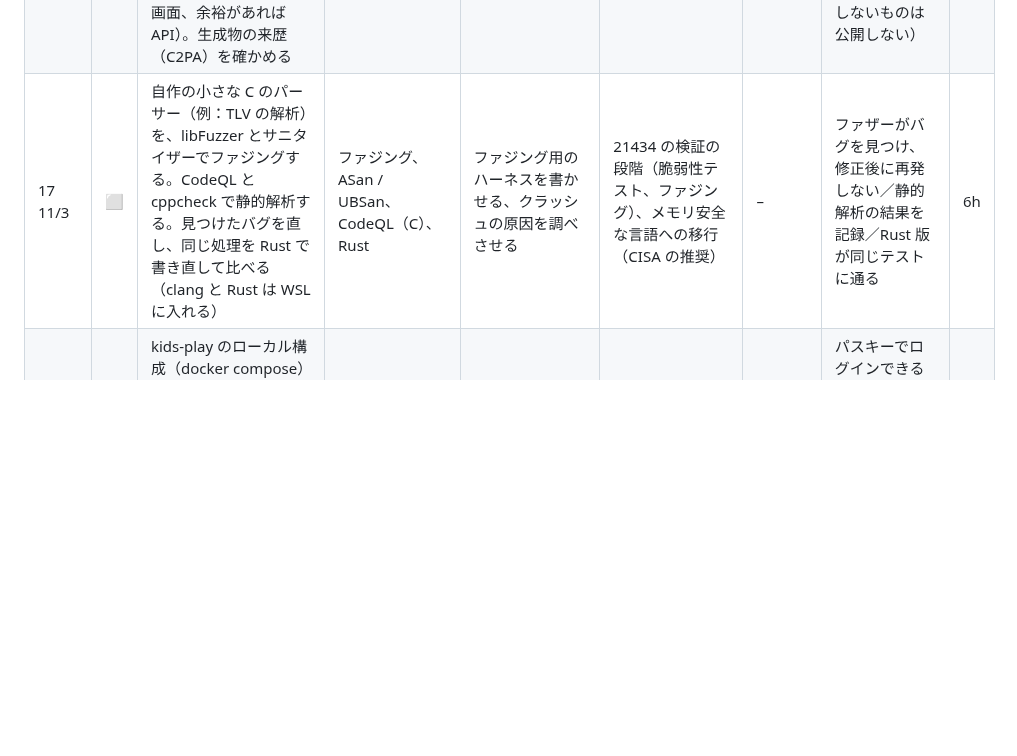
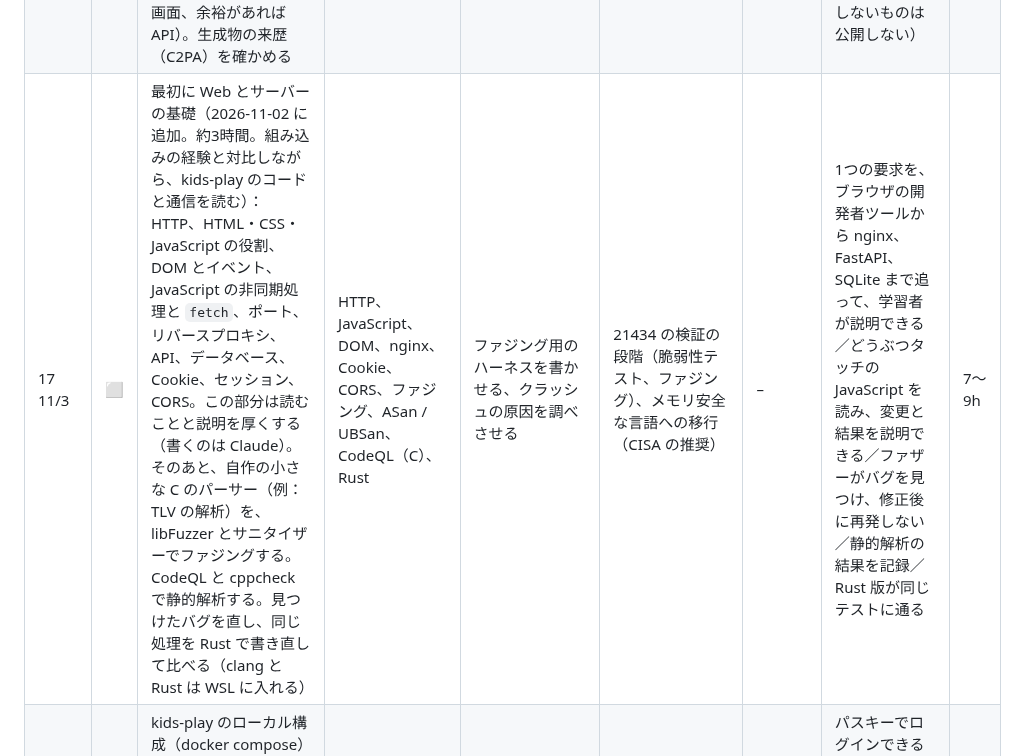
Before and after one commit to Hayato-F110/kids-play, a Markdown page: docs/plan.md, the part around one of its changes. Drawn GitHub-style; blank space fills up the shorter version.

Commit message:
KIDS-55 docs: 17日目に Web とサーバーの基礎を足す
組み込みの経験が長く Web とサーバーを重点的に学びたいので、18日目以降の土台を先に学ぶ。ファジングと Rust は発展に移さず同じ日に行う（学習者が決定）。

Co-Authored-By: Claude Opus 5.5 <noreply@anthropic.com>

```diff
--- a/docs/plan.md
+++ b/docs/plan.md
@@ -88,7 +88,7 @@ gantt
 |---|---|---|---|---|---|---|---|---|
 | 15<br>10/29 | ✅ | (1) Python で読むだけの MCP サーバーを自作し、Claude Code につないで権限を絞る。(2) Gemini API で、kids-play の公開文書を読ませて答える小さな RAG を作り、答えの質を evals（決めた質問と期待する答えで自動採点）で測る。指示を仕込んだ文書で、プロンプトインジェクションの動きと防ぎ方を確かめる | MCP（Python SDK）、LLM の API、RAG、evals | MCP サーバーの作成と登録、allow / deny による道具の権限 | OWASP の LLM とエージェントの Top 10、プロンプトインジェクション、API キーの管理、外部 AI へ送るデータの範囲。脅威分析に追加（TARA で AI を攻撃経路に入れる） | – | 自作の MCP を Claude Code から呼べる／RAG の evals の点数が出る／インジェクションの試験と対策を docs/security/ に記録 | 6h |
 | 16<br>11/2 | ✅ | (1) GHCR のイメージに cosign（キーレス署名）で署名し、GitHub の artifact attestations で来歴を付ける。pull の前に検証し、別のイメージで失敗することを確かめる。(2) 生成 AI で画像・動画・音声を作ってみる（Gemini の画面、余裕があれば API）。生成物の来歴（C2PA）を確かめる | Sigstore（cosign）、SLSA、artifact attestations、画像・動画・音声の生成 AI、C2PA | GitHub Actions のワークフローを書かせる、`/security-review` | UN-R156・Uptane・21434 第7章との対比。生成 AI の著作権と肖像の注意、ディープフェイクと来歴の証明 | – | main のイメージに署名と来歴があり、検証の成功と失敗の記録がある／生成物と、その来歴の確認の記録がある（公開しないものは公開しない） | 6h |
-| 17<br>11/3 | ⬜ | 自作の小さな C のパーサー（例：TLV の解析）を、libFuzzer とサニタイザーでファジングする。CodeQL と cppcheck で静的解析する。見つけたバグを直し、同じ処理を Rust で書き直して比べる（clang と Rust は WSL に入れる） | ファジング、ASan / UBSan、CodeQL（C）、Rust | ファジング用のハーネスを書かせる、クラッシュの原因を調べさせる | 21434 の検証の段階（脆弱性テスト、ファジング）、メモリ安全な言語への移行（CISA の推奨） | – | ファザーがバグを見つけ、修正後に再発しない／静的解析の結果を記録／Rust 版が同じテストに通る | 6h |
+| 17<br>11/3 | ⬜ | 最初に Web とサーバーの基礎（2026-11-02 に追加。約3時間。組み込みの経験と対比しながら、kids-play のコードと通信を読む）：HTTP、HTML・CSS・JavaScript の役割、DOM とイベント、JavaScript の非同期処理と `fetch`、ポート、リバースプロキシ、API、データベース、Cookie、セッション、CORS。この部分は読むことと説明を厚くする（書くのは Claude）。そのあと、自作の小さな C のパーサー（例：TLV の解析）を、libFuzzer とサニタイザーでファジングする。CodeQL と cppcheck で静的解析する。見つけたバグを直し、同じ処理を Rust で書き直して比べる（clang と Rust は WSL に入れる） | HTTP、JavaScript、DOM、nginx、Cookie、CORS、ファジング、ASan / UBSan、CodeQL（C）、Rust | ファジング用のハーネスを書かせる、クラッシュの原因を調べさせる | 21434 の検証の段階（脆弱性テスト、ファジング）、メモリ安全な言語への移行（CISA の推奨） | – | 1つの要求を、ブラウザの開発者ツールから nginx、FastAPI、SQLite まで追って、学習者が説明できる／どうぶつタッチの JavaScript を読み、変更と結果を説明できる／ファザーがバグを見つけ、修正後に再発しない／静的解析の結果を記録／Rust 版が同じテストに通る | 7〜9h |
 | 18<br>11/4 | ⬜ | kids-play のローカル構成（docker compose）を「何も信用しない」形にする：パスキーでログイン、短い期限のトークン、要求ごとの認可、nginx と API の間を mTLS。パスキーの画面のコードは TypeScript で書き、型の検査を CI に入れる。localhost だけで動かす | ゼロトラスト（NIST SP 800-207）、WebAuthn / FIDO2、mTLS、TypeScript | サブエージェントと worktree の並列作業 | 車内のゼロトラスト（SecOC、ECU 間の認証）との対比。認証と認可の脅威分析 | – | パスキーでログインできる／トークンなし・期限切れ・証明書なしの要求が拒否されることをテストで確認／TypeScript の型の検査が通る | 6h |
 | 19<br>11/5 | ⬜ | OpenSSL 3.5 以降の nginx を Docker で動かし、ML-KEM のハイブリッド鍵交換（X25519MLKEM768）で TLS をつなぐ。従来の鍵交換と、ハンドシェイクの大きさと時間を繰り返し計測し、結果を DuckDB に入れて SQL で分析する。kids-play が使う暗号の一覧（CBOM）を作る | PQC（ML-KEM、ML-DSA）、ハイブリッド鍵交換、CBOM、SQL、DuckDB | `/loop` で計測を繰り返す、Hooks の応用 | 暗号を入れ替えやすくする設計（クリプトアジリティ）、車の長い寿命と HSM、移行の時期の目標 | – | ML-KEM で TLS がつながる／計測結果を SQL で集計した表と、暗号の一覧を docs/security/ に記録 | 6h |
 | 20<br>11/6 | ⬜ | kind（Docker の中で動く小さな Kubernetes）で kids-play を動かす。マニフェストで構成を書き、Pod Security と NetworkPolicy で守り、Trivy で設定を検査する。FastAPI に OpenTelemetry を入れ、要求の流れ（トレース）とメトリクスを見える化する | Kubernetes、kind、マニフェスト、kubectl、OpenTelemetry | Plan モードで構成を設計 → `claude -p` でマニフェストをレビュー | Pod Security Standards、NetworkPolicy、Trivy の設定検査。テレメトリーに個人の情報を入れない。クラウド側（OTA サーバーなど）の守りとの対比 | – | kind で kids-play が表示される／許可していない通信が NetworkPolicy で止まる／トレースが見える／Trivy の重大な指摘なし | 6h |
```
Also changed, not shown: other parts of docs/plan.md (+1 -1 lines).
